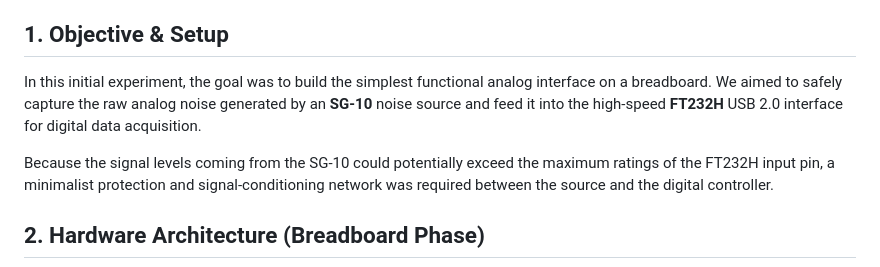
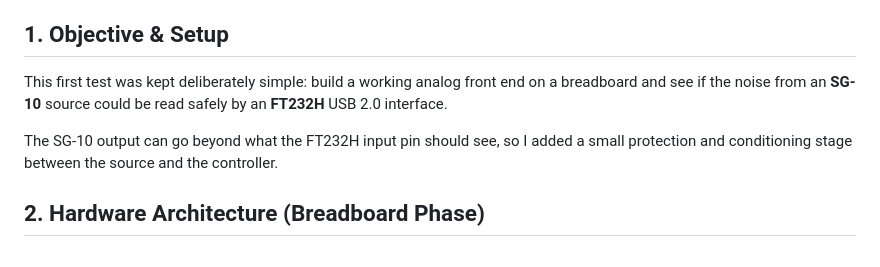
Before and after one commit to quantrng/quantrng.github.io, a Markdown page: docs/part01-breadboard-sg10.md, the part around one of its changes. GitHub-like rendering.

```diff
--- a/docs/part01-breadboard-sg10.md
+++ b/docs/part01-breadboard-sg10.md
@@ -3,9 +3,9 @@
 ### SG-10 Noise Source, Transistor Protection on Breadboard, and FT232H Interface
 
 ## 1. Objective & Setup
-In this initial experiment, the goal was to build the simplest functional analog interface on a breadboard. We aimed to safely capture the raw analog noise generated by an **SG-10** noise source and feed it into the high-speed **FT232H** USB 2.0 interface for digital data acquisition.
+This first test was kept deliberately simple: build a working analog front end on a breadboard and see if the noise from an **SG-10** source could be read safely by an **FT232H** USB 2.0 interface.
 
-Because the signal levels coming from the SG-10 could potentially exceed the maximum ratings of the FT232H input pin, a minimalist protection and signal-conditioning network was required between the source and the digital controller.
+The SG-10 output can go beyond what the FT232H input pin should see, so I added a small protection and conditioning stage between the source and the controller.
 
 ## 2. Hardware Architecture (Breadboard Phase)
 
```
Also changed, not shown: other parts of docs/part01-breadboard-sg10.md (+38 -36 lines).
